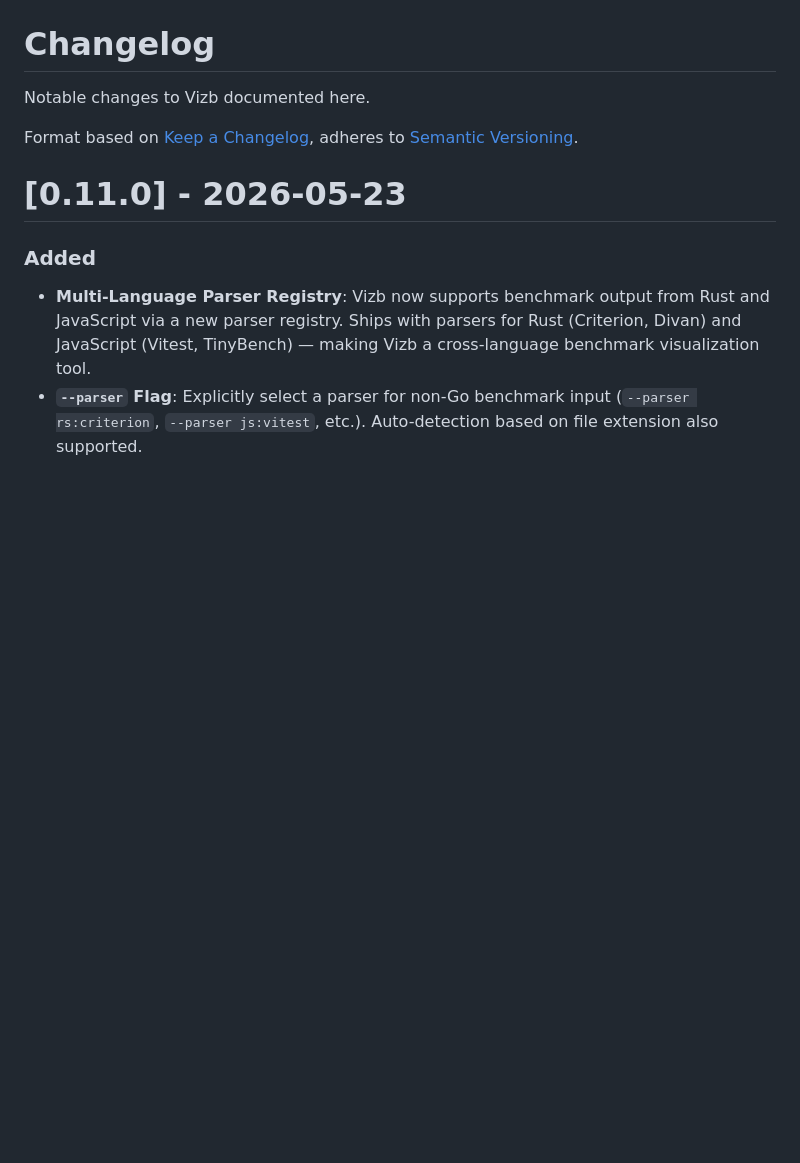
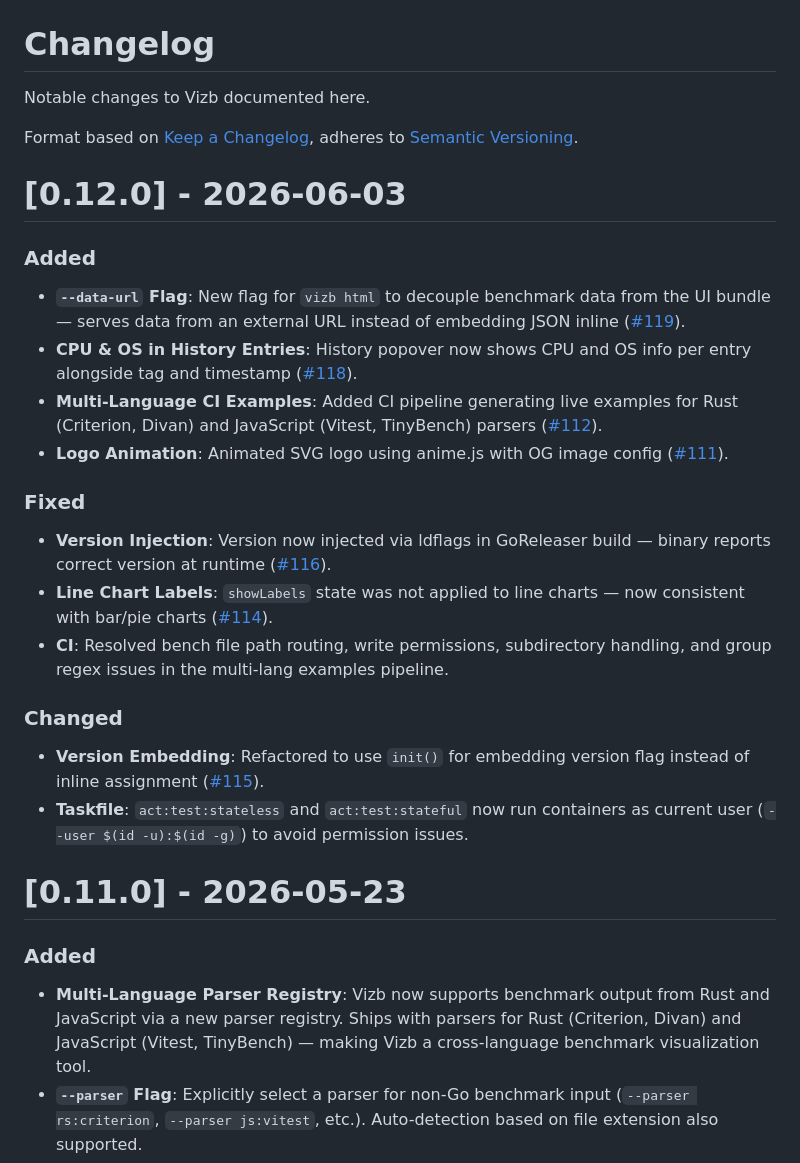
Before and after one commit to goptics/vizb, a Markdown page: CHANGELOG.md, the part around the change. Rendered like a GitHub page; blank space fills up the shorter version.

Commit message:
docs: add v0.12.0 changelog

```diff
--- a/CHANGELOG.md
+++ b/CHANGELOG.md
@@ -3,6 +3,27 @@
 Notable changes to Vizb documented here.
 
 Format based on [Keep a Changelog](https://keepachangelog.com/en/1.0.0/), adheres to [Semantic Versioning](https://semver.org/spec/v2.0.0.html).
+
+# [0.12.0] - 2026-06-03
+
+### Added
+
+- **`--data-url` Flag**: New flag for `vizb html` to decouple benchmark data from the UI bundle — serves data from an external URL instead of embedding JSON inline ([#119](https://github.com/goptics/vizb/pull/119)).
+- **CPU & OS in History Entries**: History popover now shows CPU and OS info per entry alongside tag and timestamp ([#118](https://github.com/goptics/vizb/pull/118)).
+- **Multi-Language CI Examples**: Added CI pipeline generating live examples for Rust (Criterion, Divan) and JavaScript (Vitest, TinyBench) parsers ([#112](https://github.com/goptics/vizb/pull/112)).
+- **Logo Animation**: Animated SVG logo using anime.js with OG image config ([#111](https://github.com/goptics/vizb/pull/111)).
+
+
+### Fixed
+
+- **Version Injection**: Version now injected via ldflags in GoReleaser build — binary reports correct version at runtime ([#116](https://github.com/goptics/vizb/pull/116)).
+- **Line Chart Labels**: `showLabels` state was not applied to line charts — now consistent with bar/pie charts ([#114](https://github.com/goptics/vizb/pull/114)).
+- **CI**: Resolved bench file path routing, write permissions, subdirectory handling, and group regex issues in the multi-lang examples pipeline.
+
+### Changed
+
+- **Version Embedding**: Refactored to use `init()` for embedding version flag instead of inline assignment ([#115](https://github.com/goptics/vizb/pull/115)).
+- **Taskfile**: `act:test:stateless` and `act:test:stateful` now run containers as current user (`--user $(id -u):$(id -g)`) to avoid permission issues.
 
 # [0.11.0] - 2026-05-23
 
```
